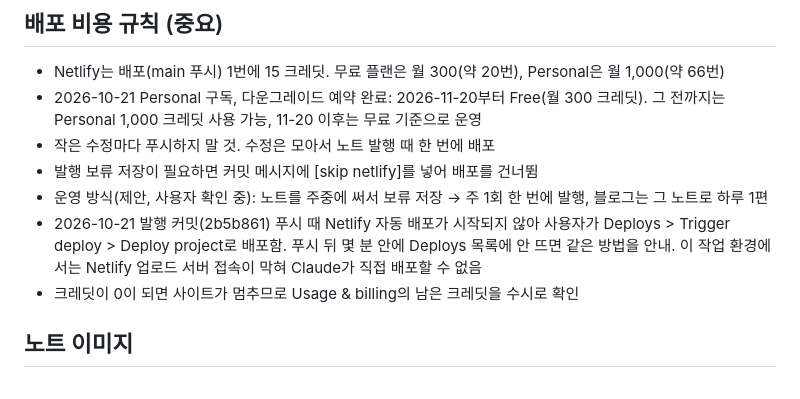
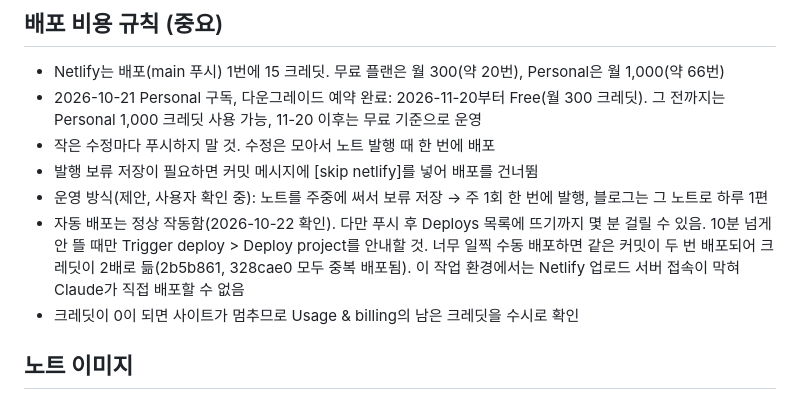
Before and after one commit to feelgood282/iamoharu, a Markdown page: CLAUDE.md, the part around the change. Drawn GitHub-style.

Commit message:
운영 안내: 자동 배포 정상, 수동 배포는 10분 이후에만 [skip netlify]
Co-Authored-By: Claude Opus 5.5 <noreply@anthropic.com>
Claude-Session: https://claude.ai/code/session_01GRqzcaFXEEn8tW1UbVE2Th

```diff
--- a/CLAUDE.md
+++ b/CLAUDE.md
@@ -52,7 +52,7 @@
 - 작은 수정마다 푸시하지 말 것. 수정은 모아서 노트 발행 때 한 번에 배포
 - 발행 보류 저장이 필요하면 커밋 메시지에 [skip netlify]를 넣어 배포를 건너뜀
 - 운영 방식(제안, 사용자 확인 중): 노트를 주중에 써서 보류 저장 → 주 1회 한 번에 발행, 블로그는 그 노트로 하루 1편
-- 2026-10-21 발행 커밋(2b5b861) 푸시 때 Netlify 자동 배포가 시작되지 않아 사용자가 Deploys > Trigger deploy > Deploy project로 배포함. 푸시 뒤 몇 분 안에 Deploys 목록에 안 뜨면 같은 방법을 안내. 이 작업 환경에서는 Netlify 업로드 서버 접속이 막혀 Claude가 직접 배포할 수 없음
+- 자동 배포는 정상 작동함(2026-10-22 확인). 다만 푸시 후 Deploys 목록에 뜨기까지 몇 분 걸릴 수 있음. 10분 넘게 안 뜰 때만 Trigger deploy > Deploy project를 안내할 것. 너무 일찍 수동 배포하면 같은 커밋이 두 번 배포되어 크레딧이 2배로 듦(2b5b861, 328cae0 모두 중복 배포됨). 이 작업 환경에서는 Netlify 업로드 서버 접속이 막혀 Claude가 직접 배포할 수 없음
 - 크레딧이 0이 되면 사이트가 멈추므로 Usage & billing의 남은 크레딧을 수시로 확인
 
 ## 노트 이미지
```
